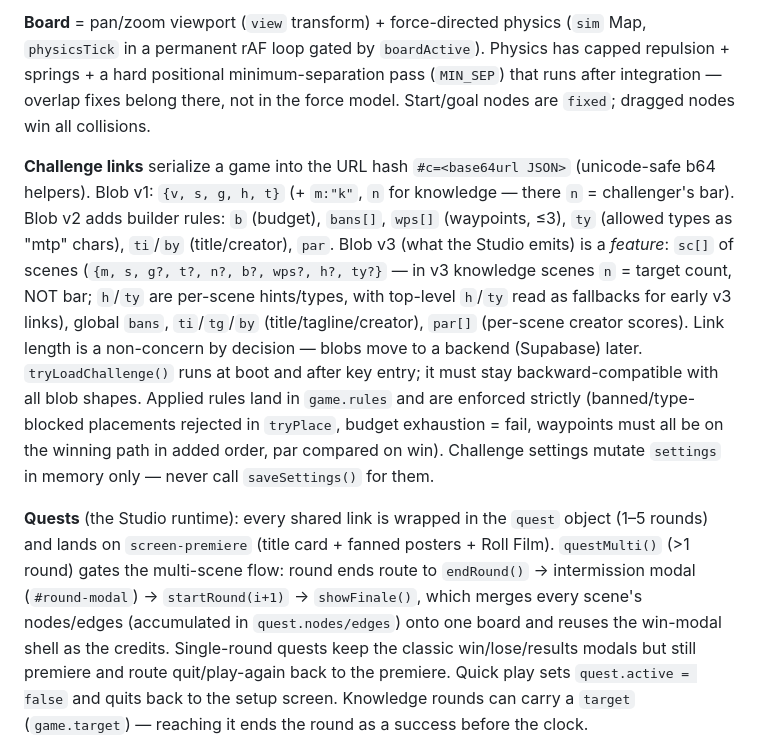
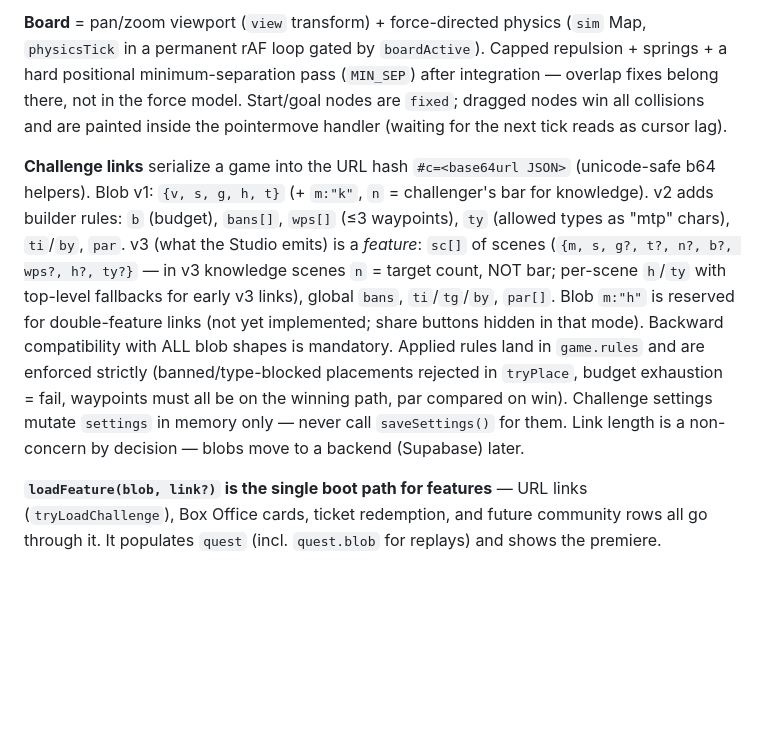
Before and after one commit to EscherNadeau/connection-game, a Markdown page: CLAUDE.md, the part around one of its changes. GitHub-like rendering; blank space fills up the shorter version.

```diff
--- a/CLAUDE.md
+++ b/CLAUDE.md
@@ -31,7 +41,7 @@ Open `index.html` directly in a browser (`Start-Process index.html`) — file://
 
-**Board** = pan/zoom viewport (`view` transform) + force-directed physics (`sim` Map, `physicsTick` in a permanent rAF loop gated by `boardActive`). Physics has capped repulsion + springs + a hard positional minimum-separation pass (`MIN_SEP`) that runs after integration — overlap fixes belong there, not in the force model. Start/goal nodes are `fixed`; dragged nodes win all collisions.
+**Board** = pan/zoom viewport (`view` transform) + force-directed physics (`sim` Map, `physicsTick` in a permanent rAF loop gated by `boardActive`). Capped repulsion + springs + a hard positional minimum-separation pass (`MIN_SEP`) after integration — overlap fixes belong there, not in the force model. Start/goal nodes are `fixed`; dragged nodes win all collisions and are painted inside the pointermove handler (waiting for the next tick reads as cursor lag).
 
-**Challenge links** serialize a game into the URL hash `#c=<base64url JSON>` (unicode-safe b64 helpers). Blob v1: `{v, s, g, h, t}` (+ `m:"k"`, `n` for knowledge — there `n` = challenger's bar). Blob v2 adds builder rules: `b` (budget), `bans[]`, `wps[]` (waypoints, ≤3), `ty` (allowed types as "mtp" chars), `ti`/`by` (title/creator), `par`. Blob v3 (what the Studio emits) is a *feature*: `sc[]` of scenes (`{m, s, g?, t?, n?, b?, wps?, h?, ty?}` — in v3 knowledge scenes `n` = target count, NOT bar; `h`/`ty` are per-scene hints/types, with top-level `h`/`ty` read as fallbacks for early v3 links), global `bans`, `ti`/`tg`/`by` (title/tagline/creator), `par[]` (per-scene creator scores). Link length is a non-concern by decision — blobs move to a backend (Supabase) later. `tryLoadChallenge()` runs at boot and after key entry; it must stay backward-compatible with all blob shapes. Applied rules land in `game.rules` and are enforced strictly (banned/type-blocked placements rejected in `tryPlace`, budget exhaustion = fail, waypoints must all be on the winning path in added order, par compared on win). Challenge settings mutate `settings` in memory only — never call `saveSettings()` for them.
+**Challenge links** serialize a game into the URL hash `#c=<base64url JSON>` (unicode-safe b64 helpers). Blob v1: `{v, s, g, h, t}` (+ `m:"k"`, `n` = challenger's bar for knowledge). v2 adds builder rules: `b` (budget), `bans[]`, `wps[]` (≤3 waypoints), `ty` (allowed types as "mtp" chars), `ti`/`by`, `par`. v3 (what the Studio emits) is a *feature*: `sc[]` of scenes (`{m, s, g?, t?, n?, b?, wps?, h?, ty?}` — in v3 knowledge scenes `n` = target count, NOT bar; per-scene `h`/`ty` with top-level fallbacks for early v3 links), global `bans`, `ti`/`tg`/`by`, `par[]`. Blob `m:"h"` is reserved for double-feature links (not yet implemented; share buttons hidden in that mode). Backward compatibility with ALL blob shapes is mandatory. Applied rules land in `game.rules` and are enforced strictly (banned/type-blocked placements rejected in `tryPlace`, budget exhaustion = fail, waypoints must all be on the winning path, par compared on win). Challenge settings mutate `settings` in memory only — never call `saveSettings()` for them. Link length is a non-concern by decision — blobs move to a backend (Supabase) later.
 
-**Quests** (the Studio runtime): every shared link is wrapped in the `quest` object (1–5 rounds) and lands on `screen-premiere` (title card + fanned posters + Roll Film). `questMulti()` (>1 round) gates the multi-scene flow: round ends route to `endRound()` → intermission modal (`#round-modal`) → `startRound(i+1)` → `showFinale()`, which merges every scene's nodes/edges (accumulated in `quest.nodes/edges`) onto one board and reuses the win-modal shell as the credits. Single-round quests keep the classic win/lose/results modals but still premiere and route quit/play-again back to the premiere. Quick play sets `quest.active = false` and quits back to the setup screen. Knowledge rounds can carry a `target` (`game.target`) — reaching it ends the round as a success before the clock.
+**`loadFeature(blob, link?)` is the single boot path for features** — URL links (`tryLoadChallenge`), Box Office cards, ticket redemption, and future community rows all go through it. It populates `quest` (incl. `quest.blob` for replays) and shows the premiere.
 
```
Also changed, not shown: other parts of CLAUDE.md (+30 -14 lines).
